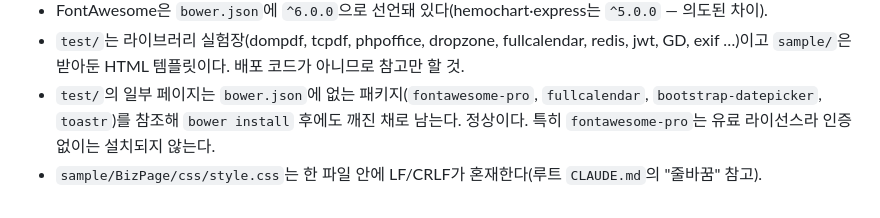
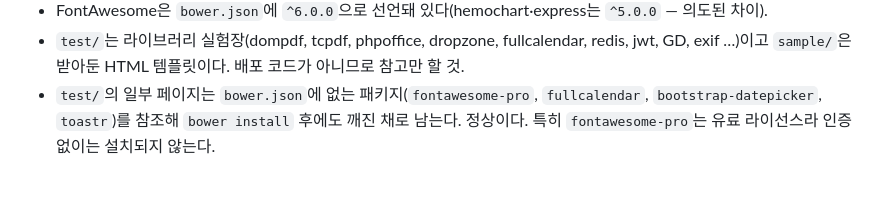
Before and after one commit to bori0211/datafirst, a Markdown page: home-www/CLAUDE.md, the part around the change. GitHub-like rendering.

```diff
--- a/home-www/CLAUDE.md
+++ b/home-www/CLAUDE.md
@@ -44,4 +44,3 @@ InfluxDB 기록에는 `config.inc.php`의 `INFLUXDATA_TOKEN`을 쓴다.
 - FontAwesome은 `bower.json`에 `^6.0.0`으로 선언돼 있다(hemochart·express는 `^5.0.0` — 의도된 차이).
 - `test/`는 라이브러리 실험장(dompdf, tcpdf, phpoffice, dropzone, fullcalendar, redis, jwt, GD, exif …)이고 `sample/`은 받아둔 HTML 템플릿이다. 배포 코드가 아니므로 참고만 할 것.
 - `test/`의 일부 페이지는 `bower.json`에 없는 패키지(`fontawesome-pro`, `fullcalendar`, `bootstrap-datepicker`, `toastr`)를 참조해 `bower install` 후에도 깨진 채로 남는다. 정상이다. 특히 `fontawesome-pro`는 유료 라이선스라 인증 없이는 설치되지 않는다.
-- `sample/BizPage/css/style.css`는 한 파일 안에 LF/CRLF가 혼재한다(루트 `CLAUDE.md`의 "줄바꿈" 참고).
```
Also changed, not shown: CLAUDE.md (+7 -1 lines).
